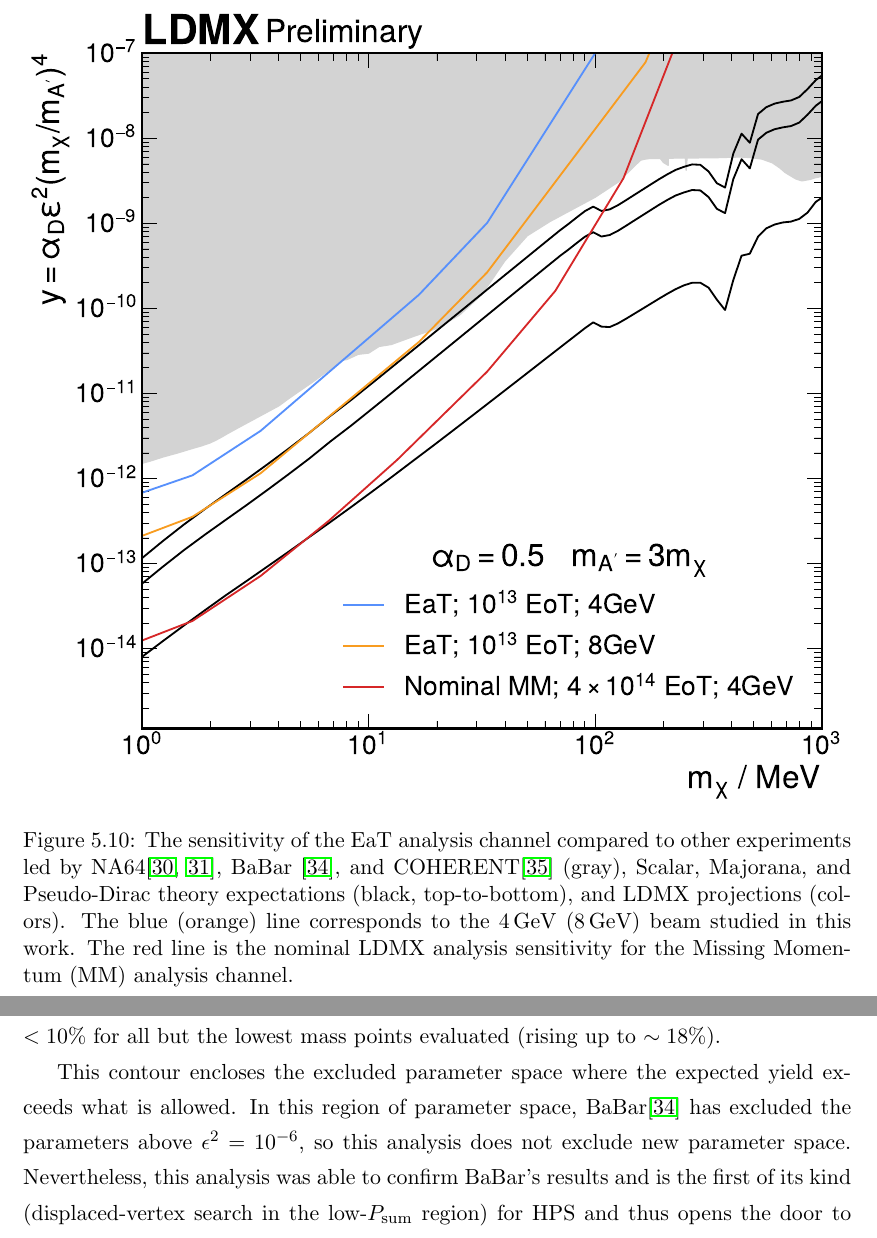
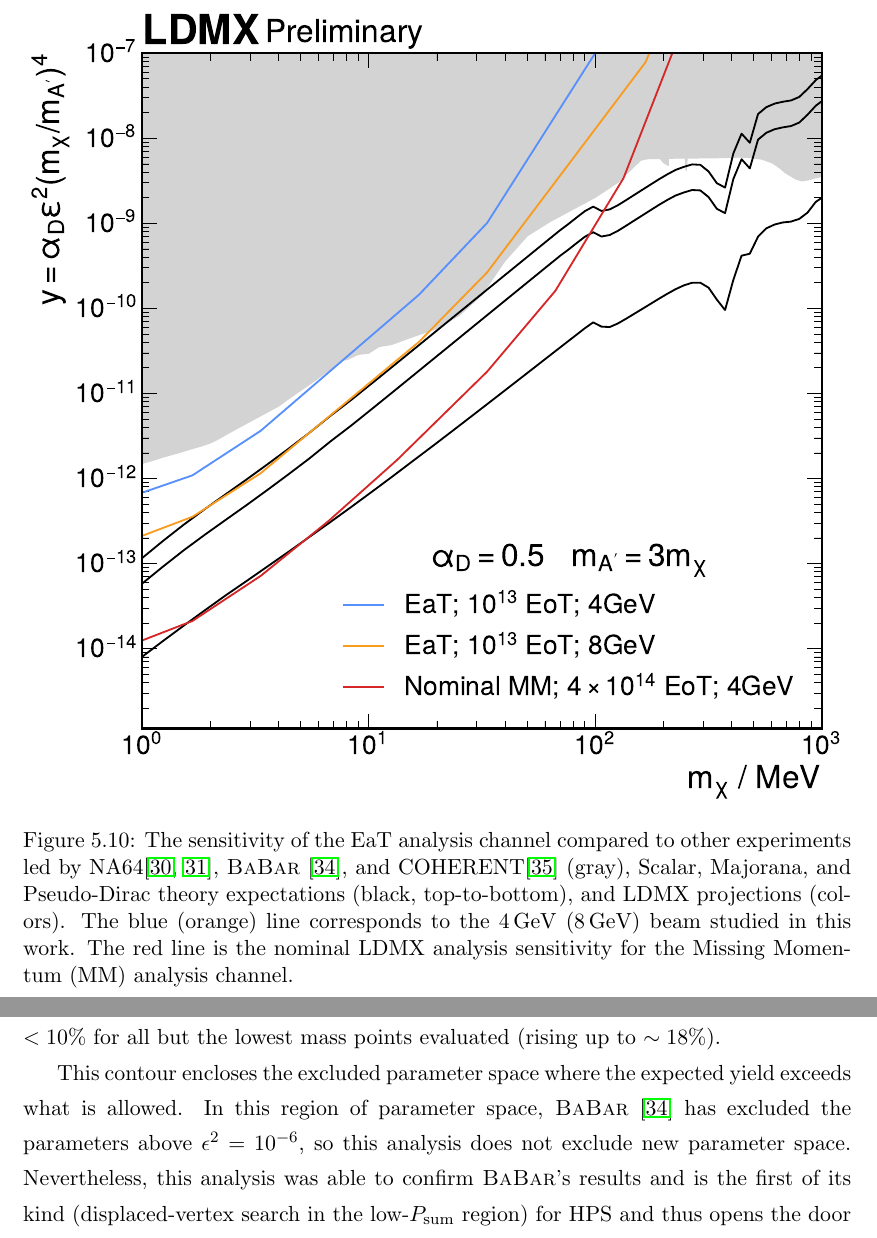
Before and after one commit to tomeichlersmith/UMN-PhD-Thesis, a LaTeX thesis (thesis.tex, which reads chapters/hps/analysis.tex, chapters/ldmx/analysis.tex, preamble.tex): two parts of pages 78 and 122 of 133, joined at a grey line, cut so that both start at the same text. Compiled offline with pdfLaTeX.

Commit message:
attempt to correctly style BaBar
dont have font that defines slanted small caps so its just small caps right now

```diff
--- a/chapters/hps/analysis.tex
+++ b/chapters/hps/analysis.tex
@@ -641,9 +641,9 @@ resolution, and difference in shape of \Psum distributions were all evaluated le
 systematic error of $<10\%$ for all but the lowest mass points evaluated (rising up to $\sim18\%$).
 
 This contour encloses the excluded parameter space where the expected yield exceeds what is allowed.
-In this region of parameter space, BaBar\cite{babar-2017} has excluded the parameters above
+In this region of parameter space, \babar \cite{babar-2017} has excluded the parameters above
 $\epsilon^2 = 10^{-6}$, so this analysis does not exclude new parameter space.
-Nevertheless, this analysis was able to confirm BaBar's results and is the first of its kind
+Nevertheless, this analysis was able to confirm \babar's results and is the first of its kind
 (displaced-vertex search in the low-\Psum region) for \ac{hps} and thus
 opens the door to further refinement and investigation with later and larger datasets.
 
--- a/chapters/ldmx/analysis.tex
+++ b/chapters/ldmx/analysis.tex
@@ -448,7 +448,7 @@ background processes.
   \includegraphics[width=\textwidth]{figures/ldmx/analysis/reach.pdf}
   \caption{%
     The sensitivity of the \ac{eat} analysis channel compared to
-    other experiments led by NA64\cite{na64_results_2019,na64_2020}, BaBar \cite{babar-2017},
+    other experiments led by NA64\cite{na64_results_2019,na64_2020}, \babar \cite{babar-2017},
     and COHERENT\cite{coherent_2023} (gray),
     Scalar, Majorana, and Pseudo-Dirac theory expectations (black, top-to-bottom), and \ac{ldmx} projections (colors).
     The blue (orange) line corresponds to the \fourgev (\eightgev) beam studied in this work.
--- a/preamble.tex
+++ b/preamble.tex
@@ -44,6 +44,10 @@
 \newcommand{\eightgev}{\qty{8}{GeV}\xspace}
 \newcommand{\ecal}{ECal\xspace}
 \newcommand{\hcal}{HCal\xspace}
+
+\usepackage{slantsc} % allow to combine italics and small caps
+% would work according to slantsc as long as font provides slant variants of small caps
+\newcommand{\babar}{{\itshape\scshape BaBar}\xspace}
 
 \usepackage{acronym}
 \acrodef{dm}[DM]{Dark Matter}
```
Also changed, not shown: thesis.bib (+2 -1 lines).
